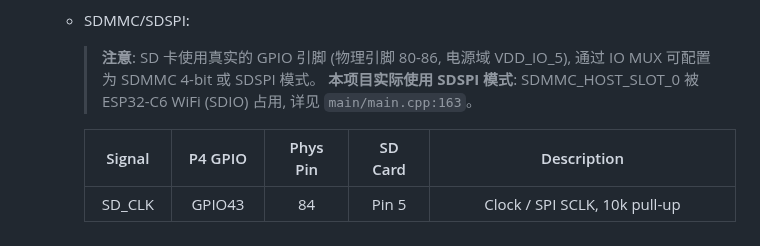
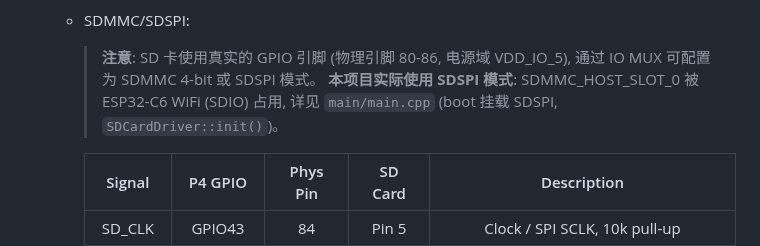
Before and after one commit to huanglilong/esp32p4_monitor, a Markdown page: README.md, the part around the change. Rendered like a GitHub page.

```diff
--- a/README.md
+++ b/README.md
@@ -64,7 +64,7 @@
   - SDMMC/SDSPI:
 
     > **注意**: SD 卡使用真实的 GPIO 引脚 (物理引脚 80-86, 电源域 VDD_IO_5), 通过 IO MUX 可配置为 SDMMC 4-bit 或 SDSPI 模式。
-    > **本项目实际使用 SDSPI 模式**: SDMMC_HOST_SLOT_0 被 ESP32-C6 WiFi (SDIO) 占用, 详见 `main/main.cpp:163`。
+    > **本项目实际使用 SDSPI 模式**: SDMMC_HOST_SLOT_0 被 ESP32-C6 WiFi (SDIO) 占用, 详见 `main/main.cpp` (boot 挂载 SDSPI, `SDCardDriver::init()`)。
 
     |   Signal	|   P4 GPIO   |   Phys Pin     |   SD Card     |   Description |
     |:----:|:----:|:----:|:----:|:----:|
```
Also changed, not shown: PROJECT.md (+28 -26 lines).
